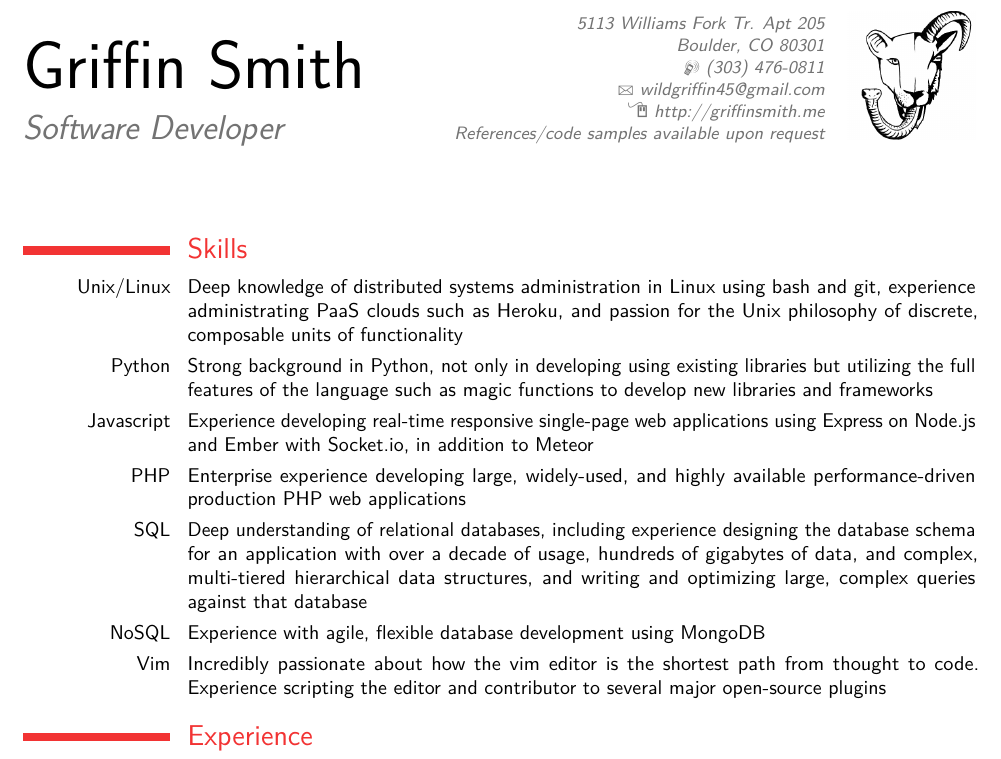
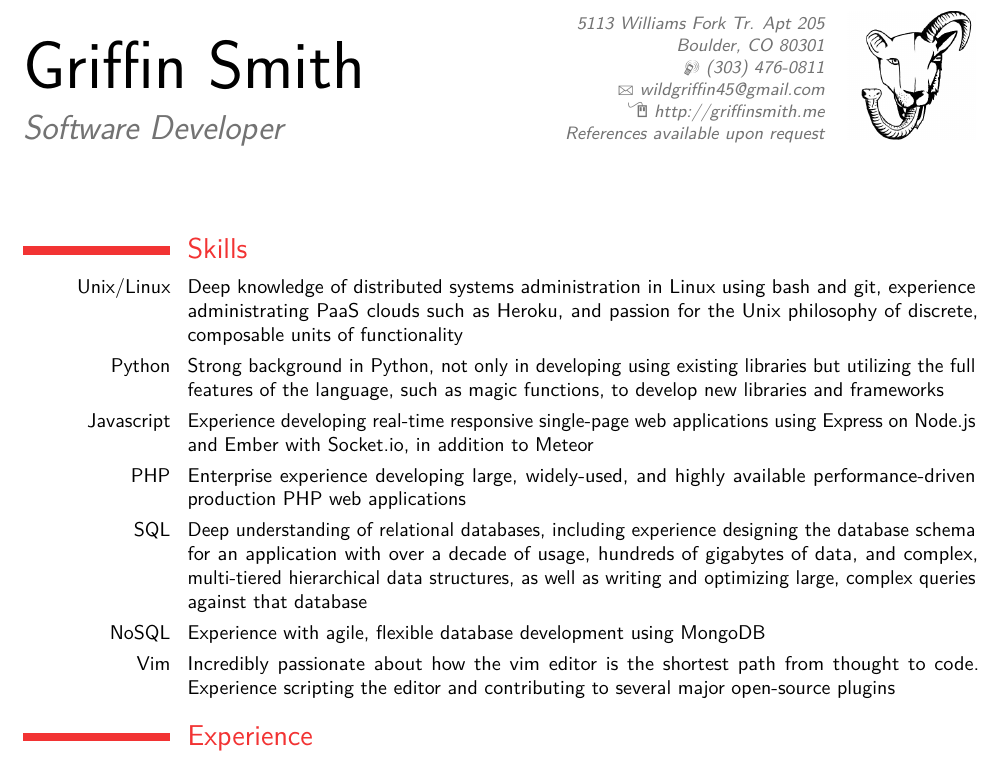
Before and after one commit to starphys/resume, a LaTeX CV (resume.tex): part of the page, cut so that both start at the same text. Compiled offline with pdfLaTeX.

Commit message:
Fixed minor punctuation and verb tense issues
See comments for advice, but mostly this looks great.

```diff
--- a/resume.tex
+++ b/resume.tex
@@ -42,8 +42,7 @@
 %\phone[fax]{+3~(456)~789~012}
 \email{wildgriffin45@gmail.com}
 \homepage{http://griffinsmith.me}
-\github{glittershark}
-\extrainfo{References/code samples available upon request}
+\extrainfo{References available upon request}
 \photo[64pt][0pt]{chimera}
 %\quote{Some quote}
 
@@ -81,19 +80,20 @@
     administrating PaaS clouds such as Heroku, and passion for
     the Unix philosophy of discrete, composable units of functionality}
 \cvitem{Python}{Strong background in Python, not only in developing using existing
-    libraries but utilizing the full features of the language such
-    as magic functions to develop new libraries and frameworks}
+    libraries but utilizing the full features of the language, such
+    as magic functions, to develop new libraries and frameworks}
+    %you don't necessarily need an example here, that's for interviews
 \cvitem{Javascript}{Experience developing real-time responsive single-page web applications
     using Express on Node.js and Ember with Socket.io, in addition to Meteor}
 \cvitem{PHP}{Enterprise experience developing large, widely-used, and highly available
     performance-driven production PHP web applications}
 \cvitem{SQL}{Deep understanding of relational databases, including experience designing the
     database schema for an application with over a decade of usage, hundreds of gigabytes of
-    data, and complex, multi-tiered hierarchical data structures, and writing and optimizing
-    large, complex queries against that database}
+    data, and complex, multi-tiered hierarchical data structures, as well as writing and
+    optimizing large, complex queries against that database}
 \cvitem{NoSQL}{Experience with agile, flexible database development using MongoDB}
 \cvitem{Vim}{Incredibly passionate about how the vim editor is the shortest path from thought
-    to code. Experience scripting the editor and contributor to several major open-source
+    to code. Experience scripting the editor and contributing to several major open-source
     plugins}
 
 \section{Experience}
```
Also changed, not shown: resume.tex (1 more changed lines).
